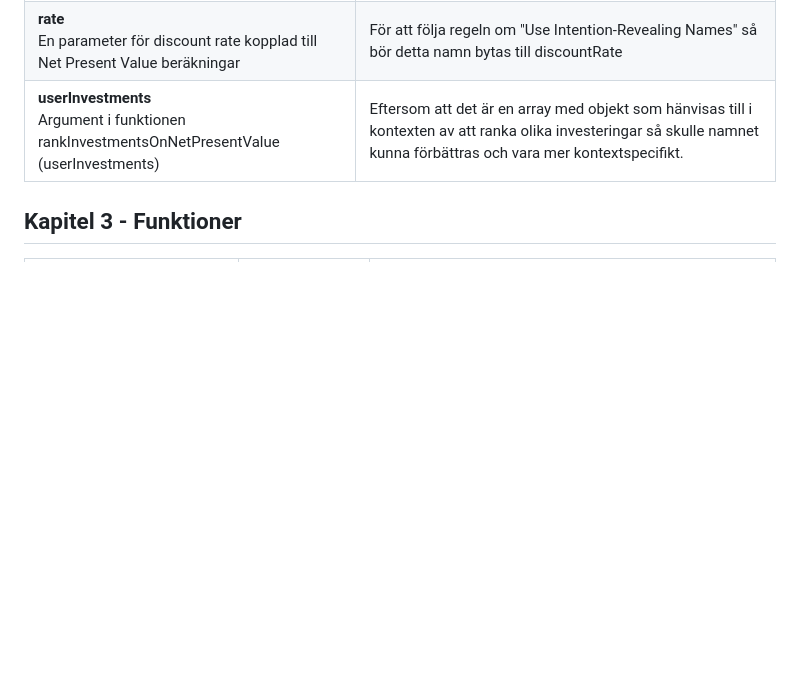
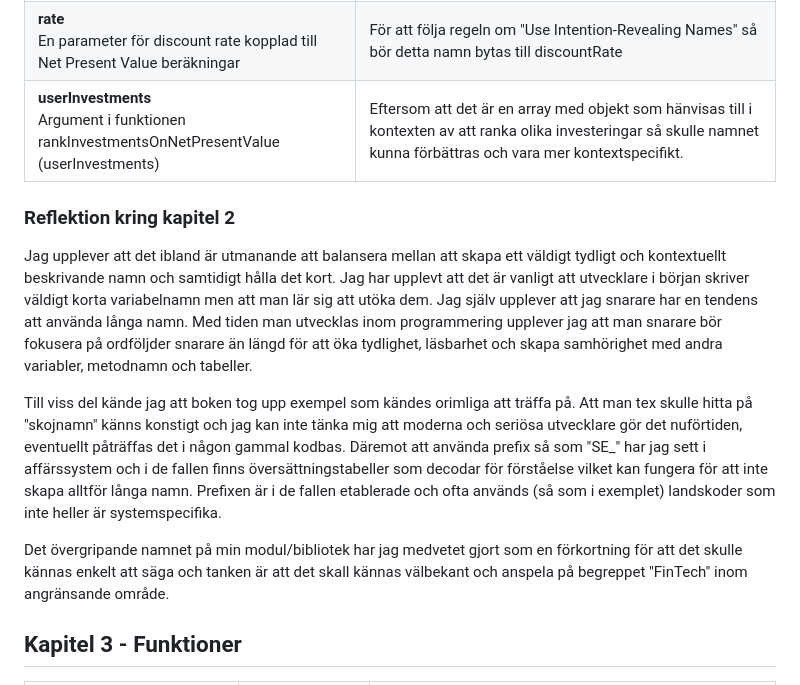
Before and after one commit to sofiesh/L1_module, a Markdown page: reflektion.md, the part around the change. GitHub-like rendering; blank space fills up the shorter version.

```diff
--- a/reflektion.md
+++ b/reflektion.md
@@ -8,6 +8,13 @@
 | **validateBudgetInput (userName, monthlyIncome, monthlyExpenses)**<br>En funktion för att validera användarinput innan en värdena kan användas i andra funktioner.   | Här är namngivningen tydlig, det startar med ett verb och beskriver sedan vilken typ av inputdata som kommer att valideras. I nuläget exporteras denna funktion och då är det nödvändigt med ett förtydligande. Eventuellt skulle man kunna överväga att låta den vara en privat metod i en Budget-klass och då ändra namnet till validateInput. Den kan då även användas bredare och man skulle kunna undvika repetition.   |
 | **rate**<br>En parameter för discount rate kopplad till Net Present Value beräkningar   | För att följa regeln om "Use Intention-Revealing Names" så bör detta namn bytas till discountRate   |
 | **userInvestments**<br>Argument i funktionen rankInvestmentsOnNetPresentValue (userInvestments)   | Eftersom att det är en array med objekt som hänvisas till i kontexten av att ranka olika investeringar så skulle namnet kunna förbättras och vara mer kontextspecifikt.    |
+
+### Reflektion kring kapitel 2
+Jag upplever att det ibland är utmanande att balansera mellan att skapa ett väldigt tydligt och kontextuellt beskrivande namn och samtidigt hålla det kort. Jag har upplevt att det är vanligt att utvecklare i början skriver väldigt korta variabelnamn men att man lär sig att utöka dem. Jag själv upplever att jag snarare har en tendens att använda långa namn. Med tiden man utvecklas inom programmering upplever jag att man snarare bör fokusera på ordföljder snarare än längd för att öka tydlighet, läsbarhet och skapa samhörighet med andra variabler, metodnamn och tabeller.
+
+Till viss del kände jag att boken tog upp exempel som kändes orimliga att träffa på. Att man tex skulle hitta på "skojnamn" känns konstigt och jag kan inte tänka mig att moderna och seriösa utvecklare gör det nuförtiden, eventuellt påträffas det i någon gammal kodbas. Däremot att använda prefix så som "SE_" har jag sett i affärssystem och i de fallen finns översättningstabeller som decodar för förståelse vilket kan fungera för att inte skapa alltför långa namn. Prefixen är i de fallen etablerade och ofta används (så som i exemplet) landskoder som inte heller är systemspecifika.
+
+Det övergripande namnet på min modul/bibliotek har jag medvetet gjort som en förkortning för att det skulle kännas enkelt att säga och tanken är att det skall kännas välbekant och anspela på begreppet "FinTech" inom angränsande område.
 
 ## Kapitel 3 - Funktioner
 | Metodnamn och länk eller kod     | Antal rader (exkl ws och kommentarer)     | Reflektion     |
```
